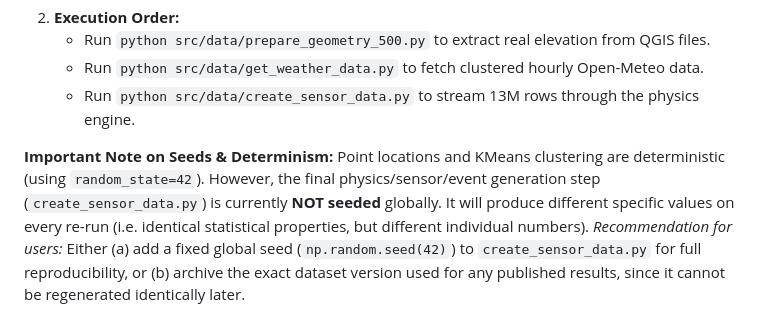
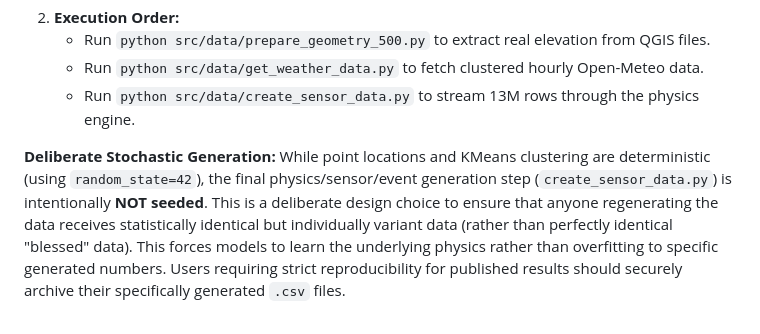
Before and after one commit to kaizen105/Rockfall_dataset, a Markdown page: README.md, the part around the change. Rendered like a GitHub page.

Commit message:
docs: Frame unseeded generation as a deliberate design choice

```diff
--- a/README.md
+++ b/README.md
@@ -128,5 +128,4 @@ To regenerate this dataset from scratch on your local machine:
    - Run `python src/data/get_weather_data.py` to fetch clustered hourly Open-Meteo data.
    - Run `python src/data/create_sensor_data.py` to stream 13M rows through the physics engine.
 
-**Important Note on Seeds & Determinism:** Point locations and KMeans clustering are deterministic (using `random_state=42`). However, the final physics/sensor/event generation step (`create_sensor_data.py`) is currently **NOT seeded** globally. It will produce different specific values on every re-run (i.e. identical statistical properties, but different individual numbers).
-*Recommendation for users:* Either (a) add a fixed global seed (`np.random.seed(42)`) to `create_sensor_data.py` for full reproducibility, or (b) archive the exact dataset version used for any published results, since it cannot be regenerated identically later.
+**Deliberate Stochastic Generation:** While point locations and KMeans clustering are deterministic (using `random_state=42`), the final physics/sensor/event generation step (`create_sensor_data.py`) is intentionally **NOT seeded**. This is a deliberate design choice to ensure that anyone regenerating the data receives statistically identical but individually variant data (rather than perfectly identical "blessed" data). This forces models to learn the underlying physics rather than overfitting to specific generated numbers. Users requiring strict reproducibility for published results should securely archive their specifically generated `.csv` files.
```
Also changed, not shown: HF_README.md (+1 -2 lines).
